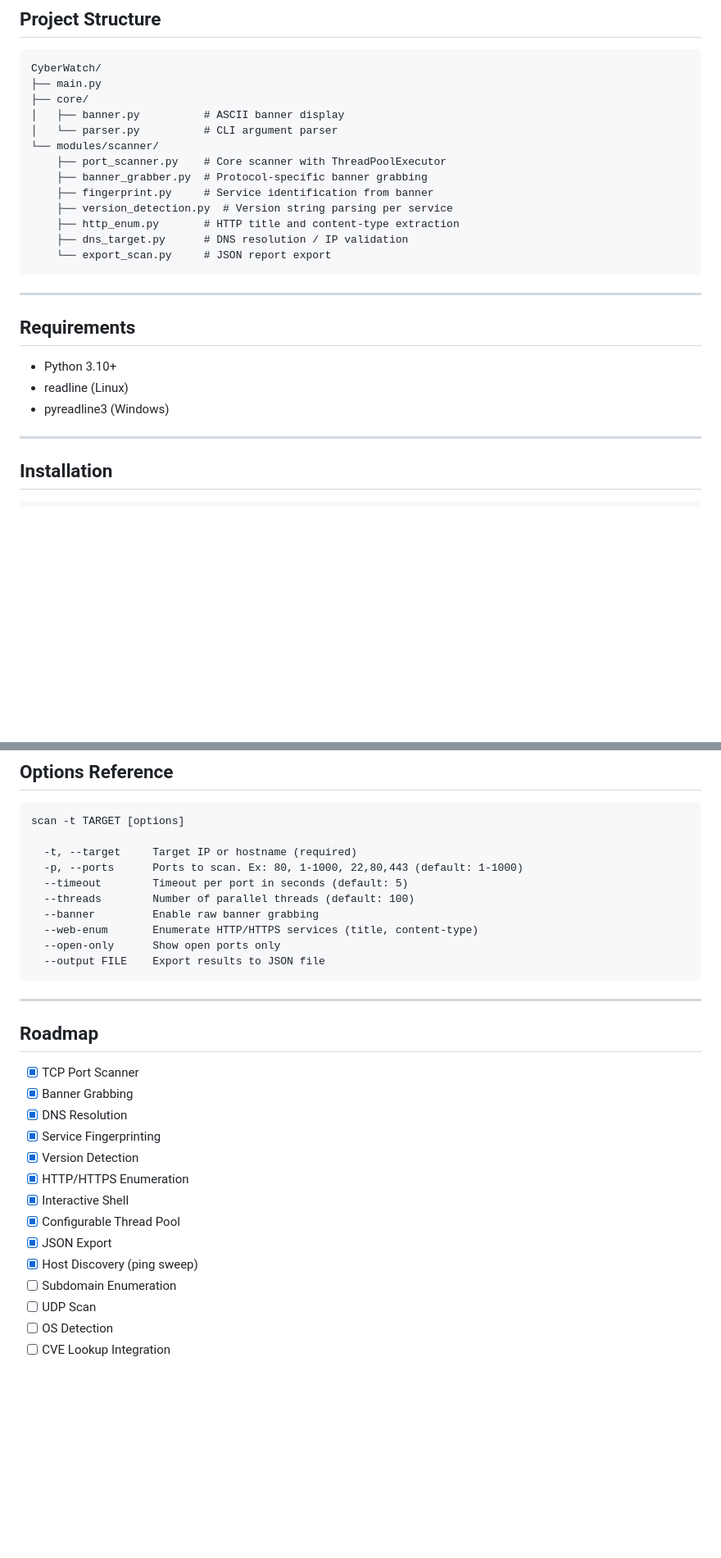
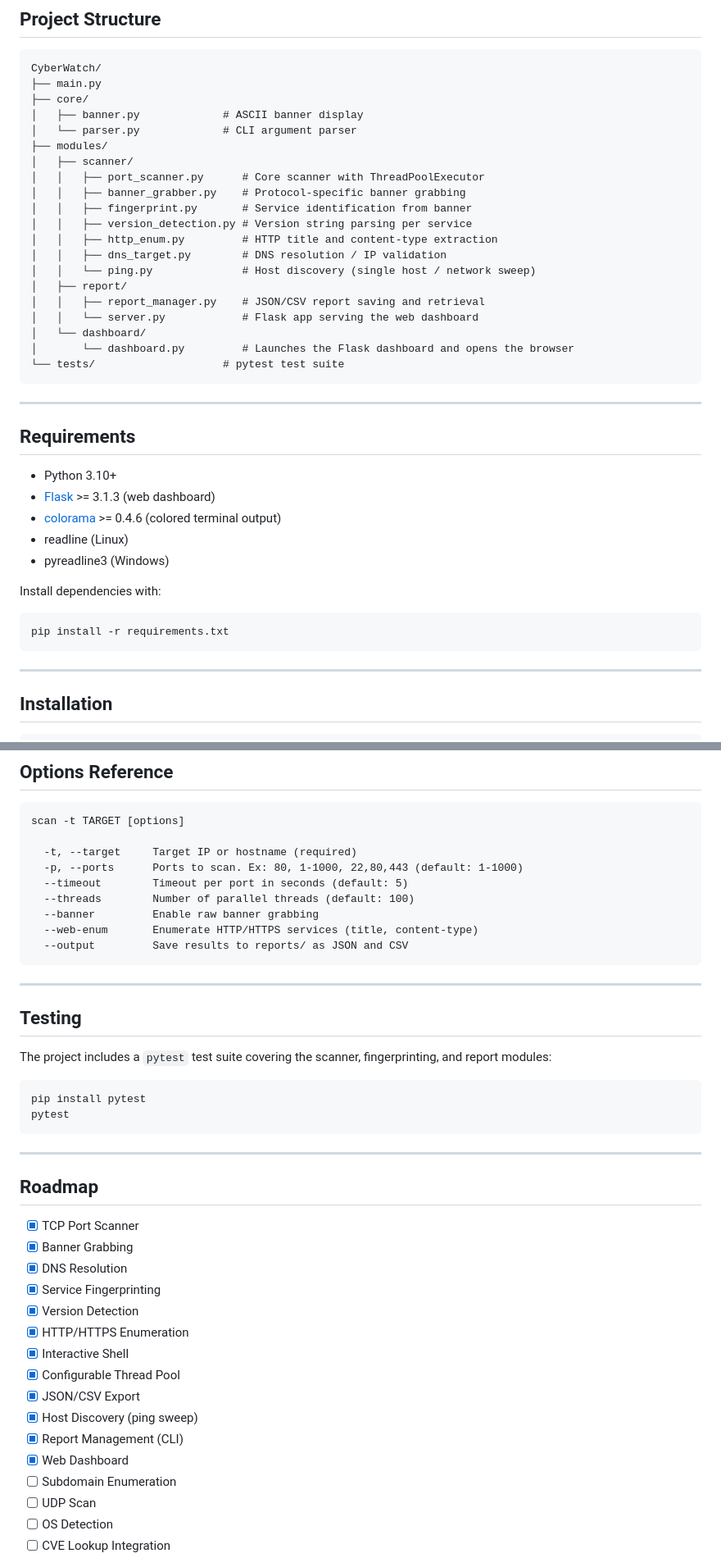
Before and after one commit to calebe-sec/CyberWatch, a Markdown page: README.md, 2 parts joined by grey strips. Shown at 82% size. GitHub-like rendering; blank space fills up the shorter version.

````diff
--- a/README.md
+++ b/README.md
@@ -27,16 +39,23 @@ CyberWatch is an interactive CLI tool for TCP port scanning, service fingerprint
 CyberWatch/
 ├── main.py
 ├── core/
-│   ├── banner.py          # ASCII banner display
-│   └── parser.py          # CLI argument parser
-└── modules/scanner/
-    ├── port_scanner.py    # Core scanner with ThreadPoolExecutor
-    ├── banner_grabber.py  # Protocol-specific banner grabbing
-    ├── fingerprint.py     # Service identification from banner
-    ├── version_detection.py  # Version string parsing per service
-    ├── http_enum.py       # HTTP title and content-type extraction
-    ├── dns_target.py      # DNS resolution / IP validation
-    └── export_scan.py     # JSON report export
+│   ├── banner.py             # ASCII banner display
+│   └── parser.py             # CLI argument parser
+├── modules/
+│   ├── scanner/
+│   │   ├── port_scanner.py      # Core scanner with ThreadPoolExecutor
+│   │   ├── banner_grabber.py    # Protocol-specific banner grabbing
+│   │   ├── fingerprint.py       # Service identification from banner
+│   │   ├── version_detection.py # Version string parsing per service
+│   │   ├── http_enum.py         # HTTP title and content-type extraction
+│   │   ├── dns_target.py        # DNS resolution / IP validation
+│   │   └── ping.py              # Host discovery (single host / network sweep)
+│   ├── report/
+│   │   ├── report_manager.py    # JSON/CSV report saving and retrieval
+│   │   └── server.py            # Flask app serving the web dashboard
+│   └── dashboard/
+│       └── dashboard.py         # Launches the Flask dashboard and opens the browser
+└── tests/                    # pytest test suite
 ```
 
 ---
@@ -44,8 +63,16 @@ CyberWatch/
 ## Requirements
 
 - Python 3.10+
+- [Flask](https://pypi.org/project/Flask/) >= 3.1.3 (web dashboard)
+- [colorama](https://pypi.org/project/colorama/) >= 0.4.6 (colored terminal output)
 - readline (Linux)
 - pyreadline3 (Windows)
+
+Install dependencies with:
+
+```bash
+pip install -r requirements.txt
+```
 
 ---
 
@@ -137,8 +218,18 @@ scan -t TARGET [options]
   --threads        Number of parallel threads (default: 100)
   --banner         Enable raw banner grabbing
   --web-enum       Enumerate HTTP/HTTPS services (title, content-type)
-  --open-only      Show open ports only
-  --output FILE    Export results to JSON file
+  --output         Save results to reports/ as JSON and CSV
+```
+
+---
+
+## Testing
+
+The project includes a `pytest` test suite covering the scanner, fingerprinting, and report modules:
+
+```bash
+pip install pytest
+pytest
 ```
 
 ---
@@ -153,8 +244,10 @@ scan -t TARGET [options]
 - [x] HTTP/HTTPS Enumeration
 - [x] Interactive Shell
 - [x] Configurable Thread Pool
-- [x] JSON Export
+- [x] JSON/CSV Export
 - [x] Host Discovery (ping sweep)
+- [x] Report Management (CLI)
+- [x] Web Dashboard
 - [ ] Subdomain Enumeration
 - [ ] UDP Scan
 - [ ] OS Detection
````
Also changed, not shown: other parts of README.md (+71 -5 lines), docs/screenshots/cli-scan.png (added), docs/screenshots/dashboard.png (added), 1 other file.
